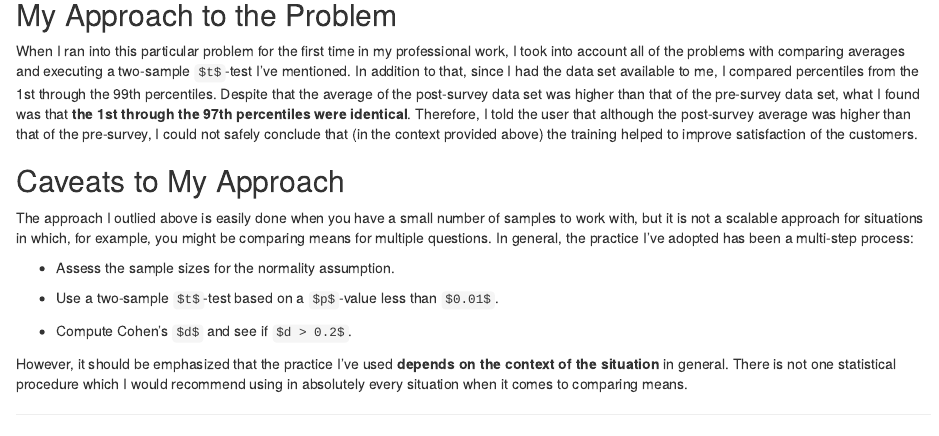
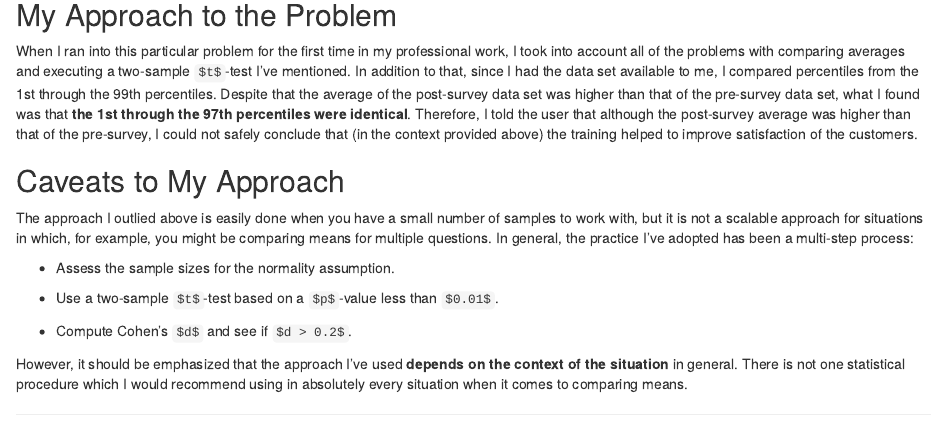
Before and after one commit to millerchangym/mathstatsblog, an R Markdown document (content/post/2019-05-05-on-freshman-level-statistics.rmd): the page in a window 1100 px wide, from 2180 px down. Rendered offline with R 4.5, knitr and Pandoc, with nearby package versions.

Commit message:
Final post

```diff
--- a/content/post/2019-05-05-on-freshman-level-statistics.rmd
+++ b/content/post/2019-05-05-on-freshman-level-statistics.rmd
@@ -115,4 +115,4 @@ The approach I outlied above is easily done when you have a small number of samp
 
 - Compute Cohen's ``$d$`` and see if ``$d > 0.2$``.
 
-However, it should be emphasized that the practice I've used **depends on the context of the situation** in general. There is not one statistical procedure which I would recommend using in absolutely every situation when it comes to comparing means.
+However, it should be emphasized that the approach I've used **depends on the context of the situation** in general. There is not one statistical procedure which I would recommend using in absolutely every situation when it comes to comparing means.
```
